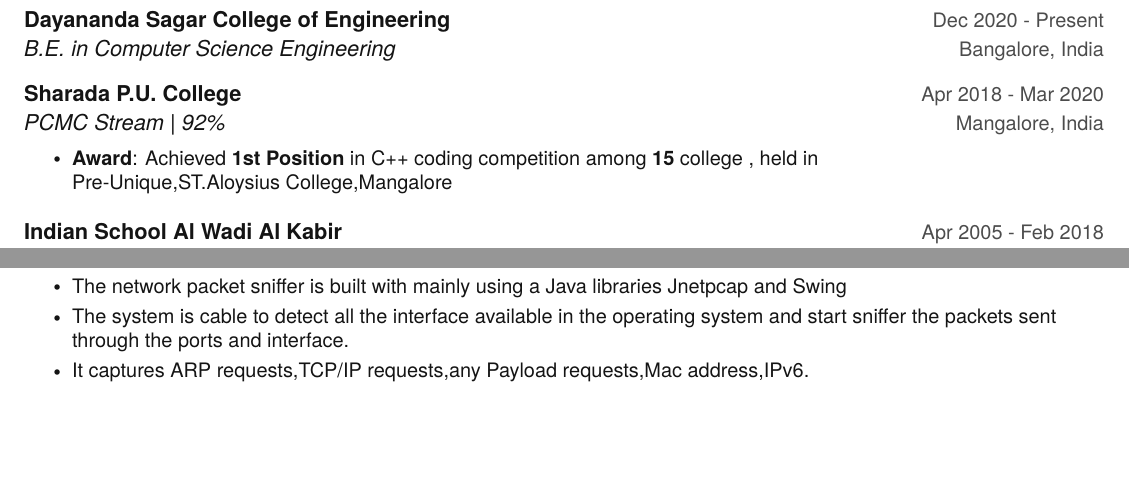
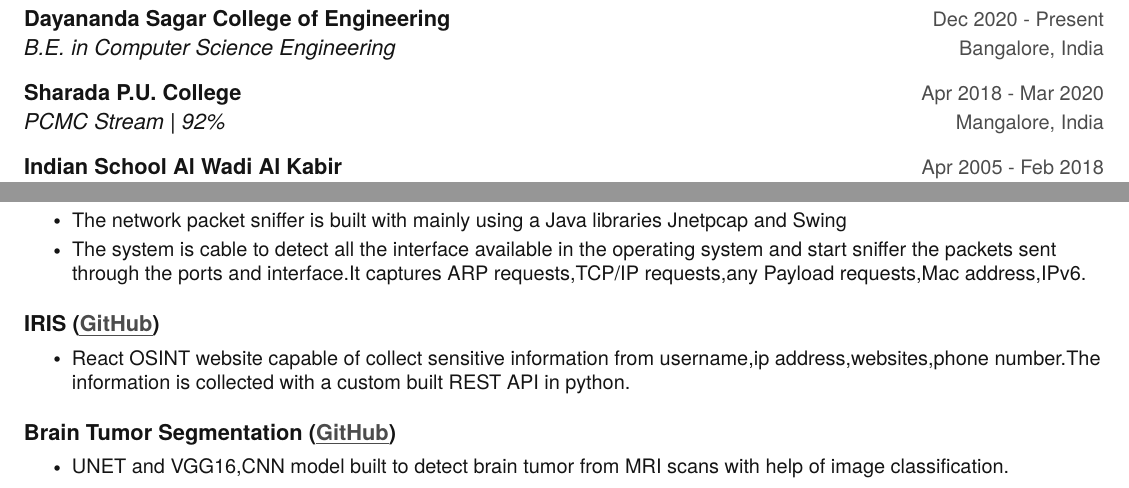
Before and after one commit to samrath-sudesh-acharya/resume, a LaTeX CV (resume.tex): two parts of the page, joined at a grey line, cut so that both start at the same text, the shorter picture padded with empty space. Compiled offline with pdfLaTeX.

Commit message:
Resumme edit

```diff
--- a/resume.tex
+++ b/resume.tex
@@ -166,9 +166,9 @@
     \resumeSubheading
       {Sharada P.U. College}{Apr 2018 - Mar 2020}
       {PCMC Stream | 92\%}{Mangalore, India}
-      	\resumeItemListStart
-    	\resumeItem {\textbf{Award}: Achieved \textbf{1st Position} in C++ coding competition among \textbf{15} college , held in \newline Pre-Unique,ST.Aloysius College,Mangalore}
-        \resumeItemListEnd
+    %   	\resumeItemListStart
+    % 	\resumeItem {\textbf{Award}: Achieved \textbf{1st Position} in C++ coding competition among \textbf{15} college , held in \newline Pre-Unique,ST.Aloysius College,Mangalore}
+    %     \resumeItemListEnd
 
     \resumeSubheading
       {Indian School Al Wadi Al Kabir}{Apr 2005 - Feb 2018}
@@ -229,9 +229,21 @@
           {\textbf{Network Packet Sniffer (\href{https://github.com/samrath-sudesh-acharya/NETWORK-PACKET-SNIFFER}{\myuline {GitHub}})}}{Sept. 2020 -- Nov. 2020}
           \resumeItemListStart
             \resumeItem{The network packet sniffer is built with mainly using a Java libraries Jnetpcap and Swing}
-            \resumeItem{The system is cable to detect all the interface available in the operating system and start sniffer the packets sent through the ports and interface.}
-            \resumeItem{It captures ARP requests,TCP/IP requests,any Payload requests,Mac address,IPv6.}
+            \resumeItem{The system is cable to detect all the interface available in the operating system and start sniffer the packets sent through the ports and interface.It captures ARP requests,TCP/IP requests,any Payload requests,Mac address,IPv6.}
           \resumeItemListEnd
+
+    \resumeProjectHeading
+          {\textbf{IRIS (\href{https://github.com/samrath-sudesh-acharya/IRIS}{\myuline {GitHub}})}}{Sept. 2020 -- Nov. 2020}
+          \resumeItemListStart
+            \resumeItem{React OSINT website capable of collect sensitive information from username,ip address,websites,phone number.The information is collected with a custom built REST API in python.}
+          \resumeItemListEnd
+
+    \resumeProjectHeading
+          {\textbf{Brain Tumor Segmentation (\href{https://github.com/samrath-sudesh-acharya/Brain-Tumor-Segementation}{\myuline {GitHub}})}}{Sept. 2020 -- Nov. 2020}
+          \resumeItemListStart
+            \resumeItem{UNET and VGG16,CNN model built to detect brain tumor from MRI scans with help of image classification.}
+          \resumeItemListEnd
+
 
     \resumeSubHeadingListEnd
 
```
